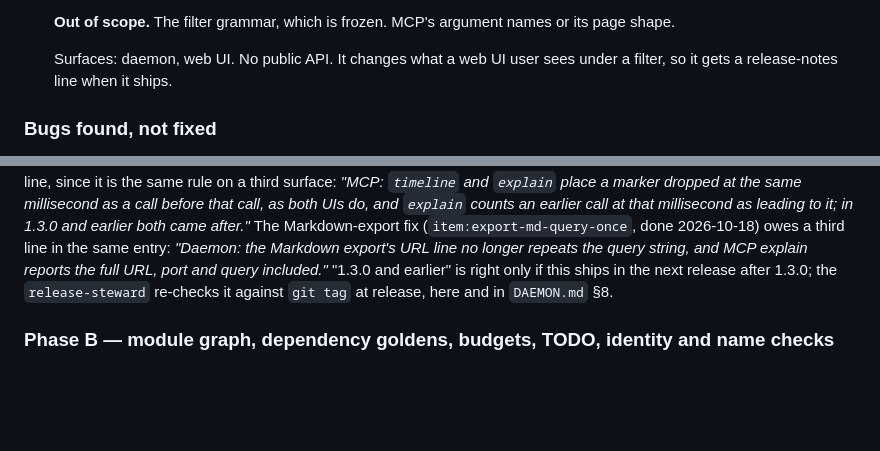
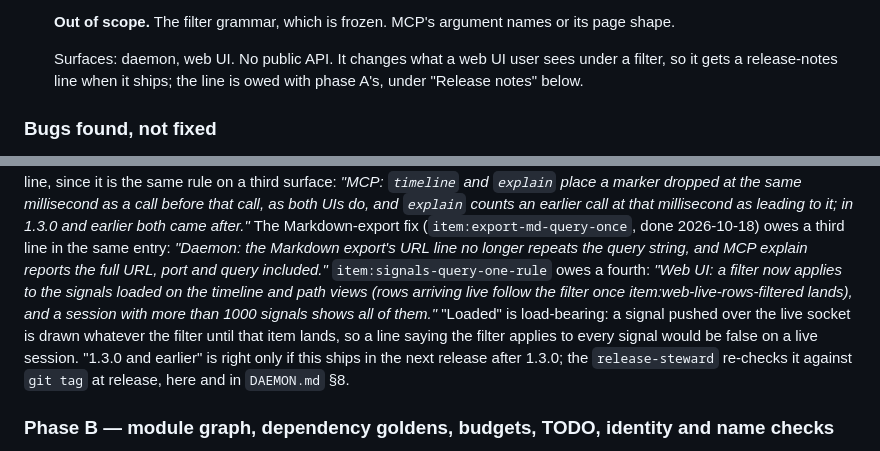
Before and after one commit to Shafichariri/kinspector, a Markdown page: docs/ROADMAP.md, 2 parts joined by grey strips. Drawn GitHub-style; blank space fills up the shorter version.

Commit message:
roadmap: owe the signals filter release line, worded for the rows a load reads (KIN-30)
The line says the filter applies to the signals loaded on the timeline and
path views, with rows arriving live following it once
item:web-live-rows-filtered lands, rather than to every signal.

```diff
--- a/docs/ROADMAP.md
+++ b/docs/ROADMAP.md
@@ -592,7 +592,8 @@ Not new, and not forgotten. Collected here because they were spread across nine
   **Out of scope.** The filter grammar, which is frozen. MCP's argument names or its page shape.
 
   Surfaces: daemon, web UI. No public API. It changes what a web UI user sees under a filter, so it
-  gets a release-notes line when it ships.
+  gets a release-notes line when it ships; the line is owed with phase A's, under "Release notes"
+  below.
 
 ### Bugs found, not fixed
 
@@ -1262,6 +1263,11 @@ that millisecond as leading to it; in 1.3.0 and earlier both came after."*
 The Markdown-export fix (`item:export-md-query-once`, done 2026-10-18) owes a third line in the same
 entry: *"Daemon: the Markdown export's URL line no longer repeats the query string, and MCP explain
 reports the full URL, port and query included."*
+`item:signals-query-one-rule` owes a fourth: *"Web UI: a filter now applies to the signals loaded on
+the timeline and path views (rows arriving live follow the filter once item:web-live-rows-filtered
+lands), and a session with more than 1000 signals shows all of them."* "Loaded" is load-bearing: a
+signal pushed over the live socket is drawn whatever the filter until that item lands, so a line
+saying the filter applies to every signal would be false on a live session.
 "1.3.0 and earlier" is right only if this ships in the next release after 1.3.0; the
 `release-steward` re-checks it against `git tag` at release, here and in `DAEMON.md` §8.
 
```
